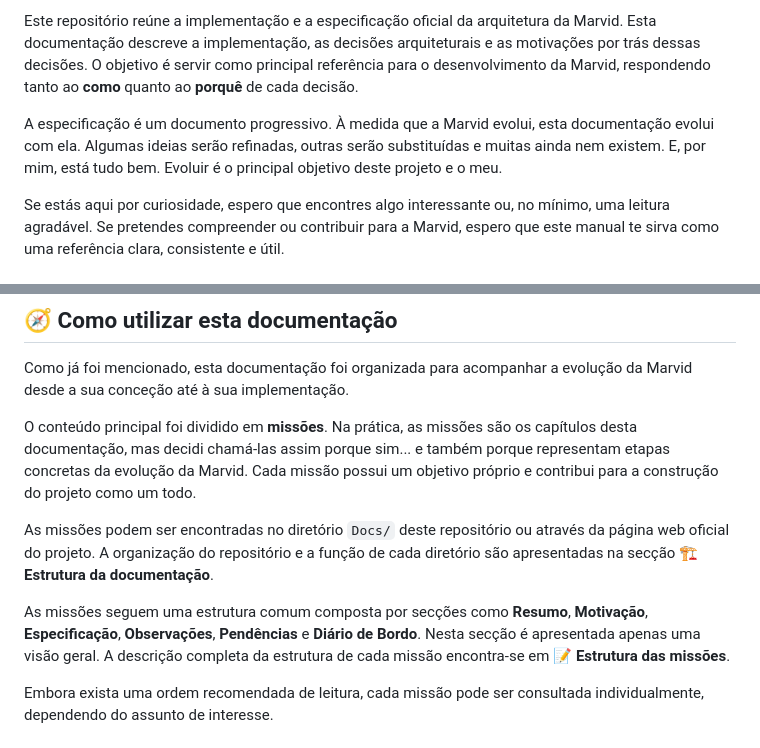
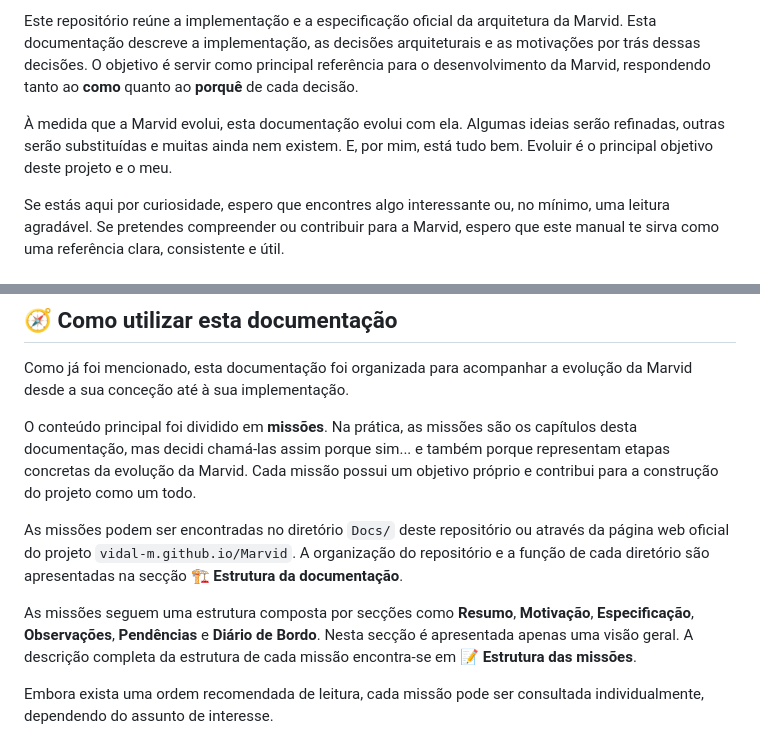
Before and after one commit to Vidal-m/Marvid, a Markdown page: README.md, 2 parts joined by grey strips. Rendered like a GitHub page.

Commit message:
fazendo pequenas correções

```diff
--- a/README.md
+++ b/README.md
@@ -8,7 +8,7 @@ Antes de tudo, há uma coisa que deves saber: a Marvid é um protótipo de IA mu
 
 Este repositório reúne a implementação e a especificação oficial da arquitetura da Marvid. Esta documentação descreve a implementação, as decisões arquiteturais e as motivações por trás dessas decisões. O objetivo é servir como principal referência para o desenvolvimento da Marvid, respondendo tanto ao **como** quanto ao **porquê** de cada decisão.
 
-A especificação é um documento progressivo. À medida que a Marvid evolui, esta documentação evolui com ela. Algumas ideias serão refinadas, outras serão substituídas e muitas ainda nem existem. E, por mim, está tudo bem. Evoluir é o principal objetivo deste projeto e o meu.
+À medida que a Marvid evolui, esta documentação evolui com ela. Algumas ideias serão refinadas, outras serão substituídas e muitas ainda nem existem. E, por mim, está tudo bem. Evoluir é o principal objetivo deste projeto e o meu.
 
 Se estás aqui por curiosidade, espero que encontres algo interessante ou, no mínimo, uma leitura agradável. Se pretendes compreender ou contribuir para a Marvid, espero que este manual te sirva como uma referência clara, consistente e útil.
 
@@ -28,9 +28,9 @@ Como já foi mencionado, esta documentação foi organizada para acompanhar a ev
 
 O conteúdo principal foi dividido em **missões**. Na prática, as missões são os capítulos desta documentação, mas decidi chamá-las assim porque sim... e também porque representam etapas concretas da evolução da Marvid. Cada missão possui um objetivo próprio e contribui para a construção do projeto como um todo.
 
-As missões podem ser encontradas no diretório `Docs/` deste repositório ou através da página web oficial do projeto. A organização do repositório e a função de cada diretório são apresentadas na secção **🏗️ Estrutura da documentação**.
+As missões podem ser encontradas no diretório `Docs/` deste repositório ou através da página web oficial do projeto `vidal-m.github.io/Marvid`. A organização do repositório e a função de cada diretório são apresentadas na secção **🏗️ Estrutura da documentação**.
 
-As missões seguem uma estrutura comum composta por secções como **Resumo**, **Motivação**, **Especificação**, **Observações**, **Pendências** e **Diário de Bordo**. Nesta secção é apresentada apenas uma visão geral. A descrição completa da estrutura de cada missão encontra-se em **📝 Estrutura das missões**.
+As missões seguem uma estrutura composta por secções como **Resumo**, **Motivação**, **Especificação**, **Observações**, **Pendências** e **Diário de Bordo**. Nesta secção é apresentada apenas uma visão geral. A descrição completa da estrutura de cada missão encontra-se em **📝 Estrutura das missões**.
 
 Embora exista uma ordem recomendada de leitura, cada missão pode ser consultada individualmente, dependendo do assunto de interesse.
 
```
